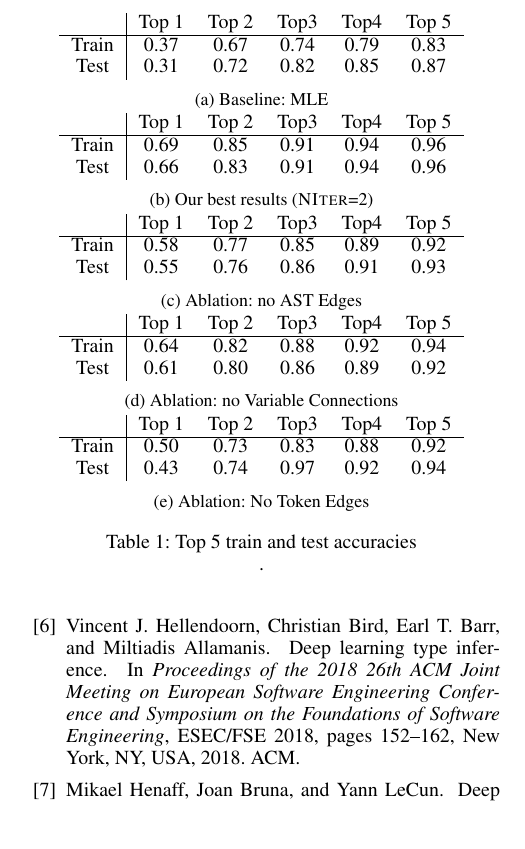
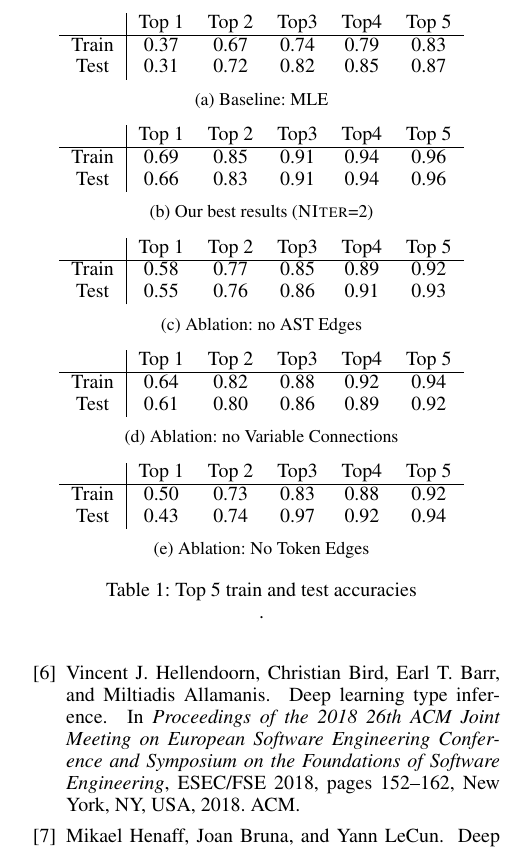
Before and after one commit to shashank-srikant/6.867_term_project, a LaTeX paper (docs/project_report/main.tex, which reads docs/project_report/results.tex): part of one column of page 6 of 7, cut so that both start at the same text, the shorter picture padded with empty space. Compiled offline with pdfLaTeX.

Commit message:
spacing between results

```diff
--- a/docs/project_report/results.tex
+++ b/docs/project_report/results.tex
@@ -18,6 +18,8 @@ The test-set classification accuracies of the different models we evaluated are
     \caption{Baseline: MLE}\label{tab:results:mle}
   \end{subfigure}
 
+  \medskip
+
   \begin{subfigure}{\linewidth}
     \centering
     \begin{tabular}{c|ccccc}
@@ -40,6 +44,7 @@ The test-set classification accuracies of the different models we evaluated are
     \caption{Ablation: no AST Edges}\label{tab:results:ast}
   \end{subfigure}
 
+  \medskip
 
   \begin{subfigure}{\linewidth}
     \centering
```
Also changed, not shown: docs/project_report/results.tex (4 more changed lines).
